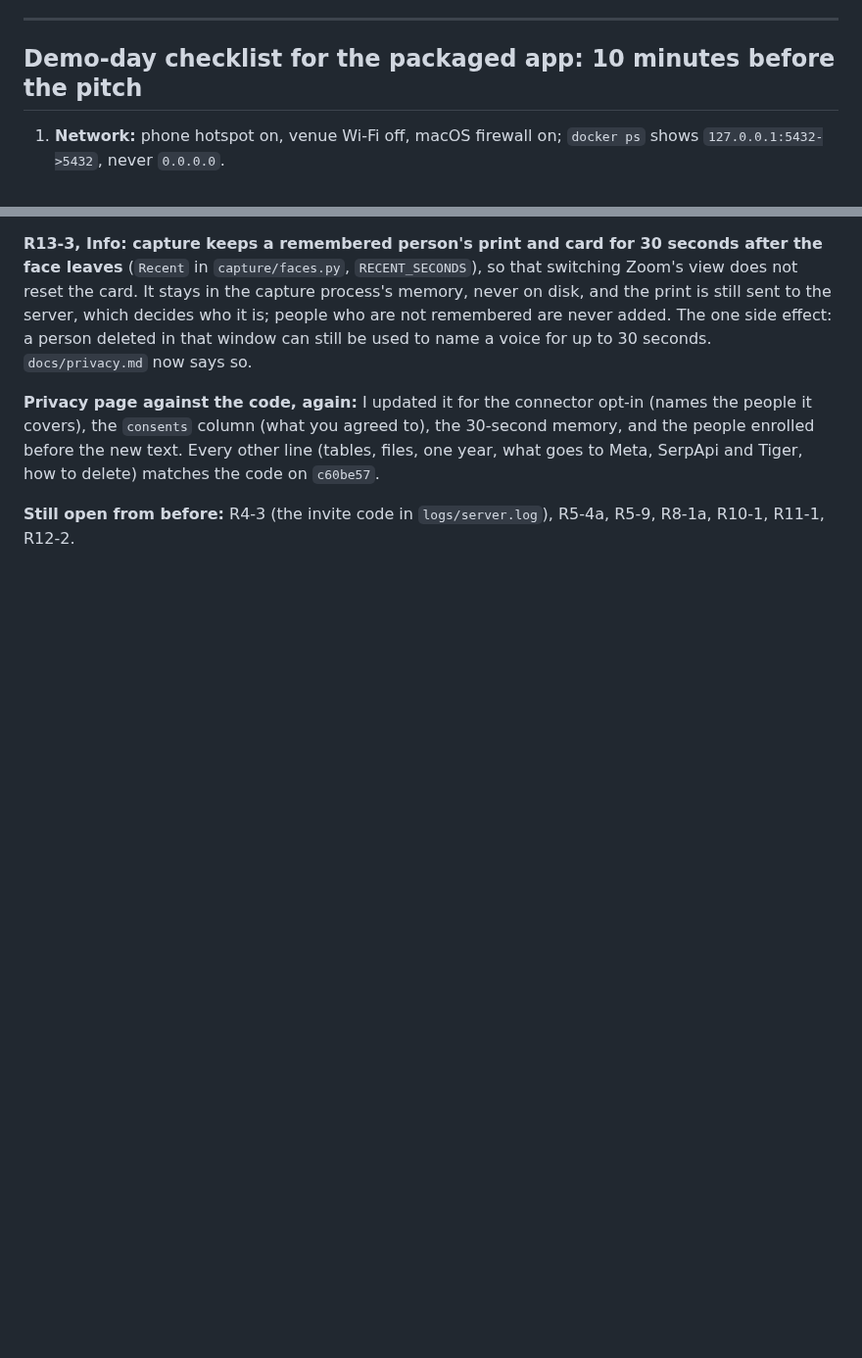
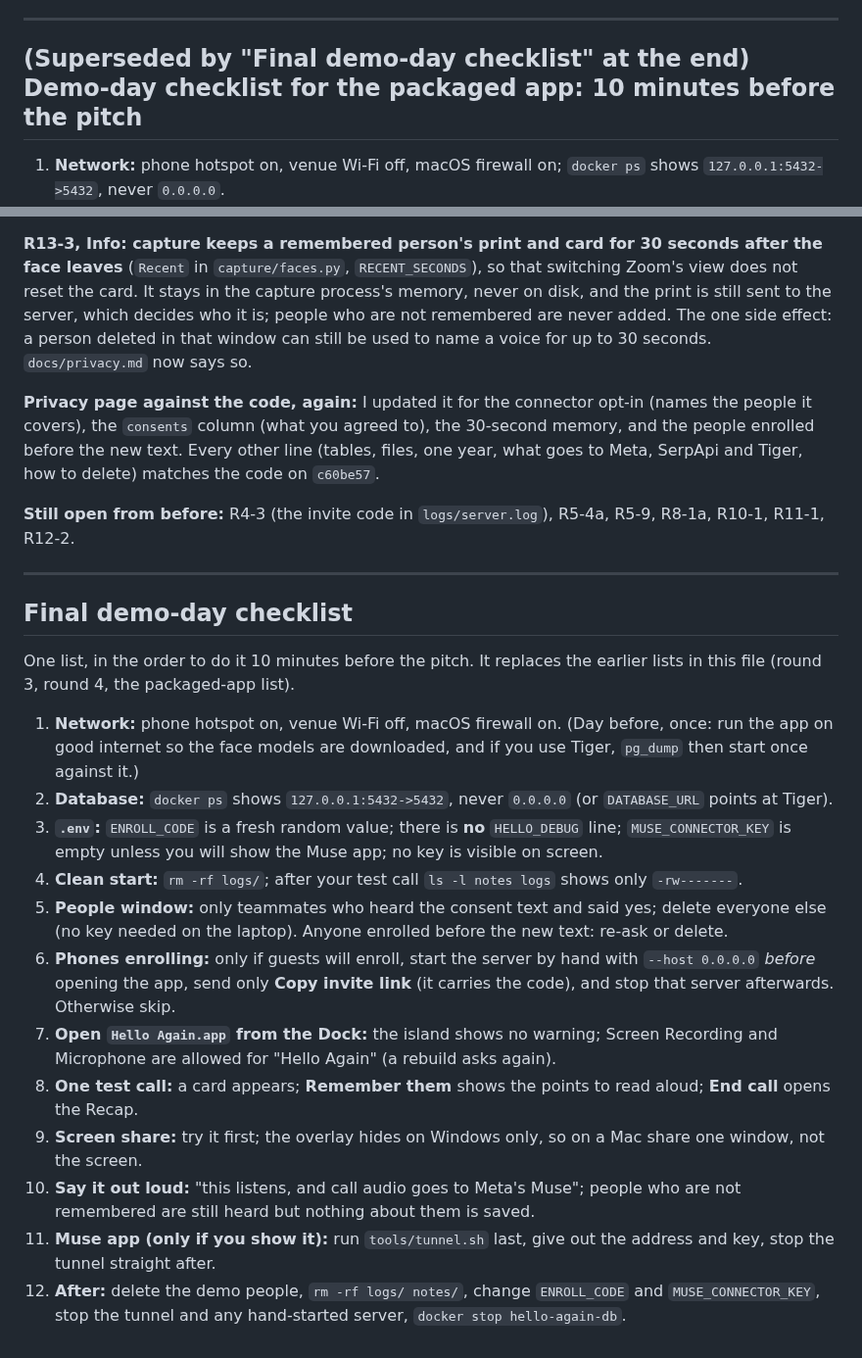
Before and after one commit to okyoiu/hacktx, a Markdown page: docs/security-review.md, 2 parts joined by grey strips. Shown at 98% size. Drawn GitHub-style; blank space fills up the shorter version.

Commit message:
tools: final demo-day checklist (12 lines, in order)
Co-Authored-By: Claude Sonnet 5.5 <noreply@anthropic.com>

```diff
--- a/docs/security-review.md
+++ b/docs/security-review.md
@@ -371,7 +371,7 @@ Checked by applying the commits to a scratch copy of this branch and running `to
 
 ---
 
-## Demo-day checklist for the packaged app: 10 minutes before the pitch
+## (Superseded by "Final demo-day checklist" at the end) Demo-day checklist for the packaged app: 10 minutes before the pitch
 
 1. **Network:** phone hotspot on, venue Wi-Fi off, macOS firewall on; `docker ps` shows `127.0.0.1:5432->5432`, never `0.0.0.0`.
 2. **`.env`:** `ENROLL_CODE` is a fresh random value, there is **no** `HELLO_DEBUG` line (it turns the debug view on in the app), and no key is visible on screen.
@@ -767,3 +767,22 @@ Not covered by any consent text: people on the call who are **not** enrolled. Th
 **Privacy page against the code, again:** I updated it for the connector opt-in (names the people it covers), the `consents` column (what you agreed to), the 30-second memory, and the people enrolled before the new text. Every other line (tables, files, one year, what goes to Meta, SerpApi and Tiger, how to delete) matches the code on `c60be57`.
 
 **Still open from before:** R4-3 (the invite code in `logs/server.log`), R5-4a, R5-9, R8-1a, R10-1, R11-1, R12-2.
+
+---
+
+## Final demo-day checklist
+
+One list, in the order to do it 10 minutes before the pitch. It replaces the earlier lists in this file (round 3, round 4, the packaged-app list).
+
+1. **Network:** phone hotspot on, venue Wi-Fi off, macOS firewall on. (Day before, once: run the app on good internet so the face models are downloaded, and if you use Tiger, `pg_dump` then start once against it.)
+2. **Database:** `docker ps` shows `127.0.0.1:5432->5432`, never `0.0.0.0` (or `DATABASE_URL` points at Tiger).
+3. **`.env`:** `ENROLL_CODE` is a fresh random value; there is **no** `HELLO_DEBUG` line; `MUSE_CONNECTOR_KEY` is empty unless you will show the Muse app; no key is visible on screen.
+4. **Clean start:** `rm -rf logs/`; after your test call `ls -l notes logs` shows only `-rw-------`.
+5. **People window:** only teammates who heard the consent text and said yes; delete everyone else (no key needed on the laptop). Anyone enrolled before the new text: re-ask or delete.
+6. **Phones enrolling:** only if guests will enroll, start the server by hand with `--host 0.0.0.0` *before* opening the app, send only **Copy invite link** (it carries the code), and stop that server afterwards. Otherwise skip.
+7. **Open `Hello Again.app` from the Dock:** the island shows no warning; Screen Recording and Microphone are allowed for "Hello Again" (a rebuild asks again).
+8. **One test call:** a card appears; **Remember them** shows the points to read aloud; **End call** opens the Recap.
+9. **Screen share:** try it first; the overlay hides on Windows only, so on a Mac share one window, not the screen.
+10. **Say it out loud:** "this listens, and call audio goes to Meta's Muse"; people who are not remembered are still heard but nothing about them is saved.
+11. **Muse app (only if you show it):** run `tools/tunnel.sh` last, give out the address and key, stop the tunnel straight after.
+12. **After:** delete the demo people, `rm -rf logs/ notes/`, change `ENROLL_CODE` and `MUSE_CONNECTOR_KEY`, stop the tunnel and any hand-started server, `docker stop hello-again-db`.
```
